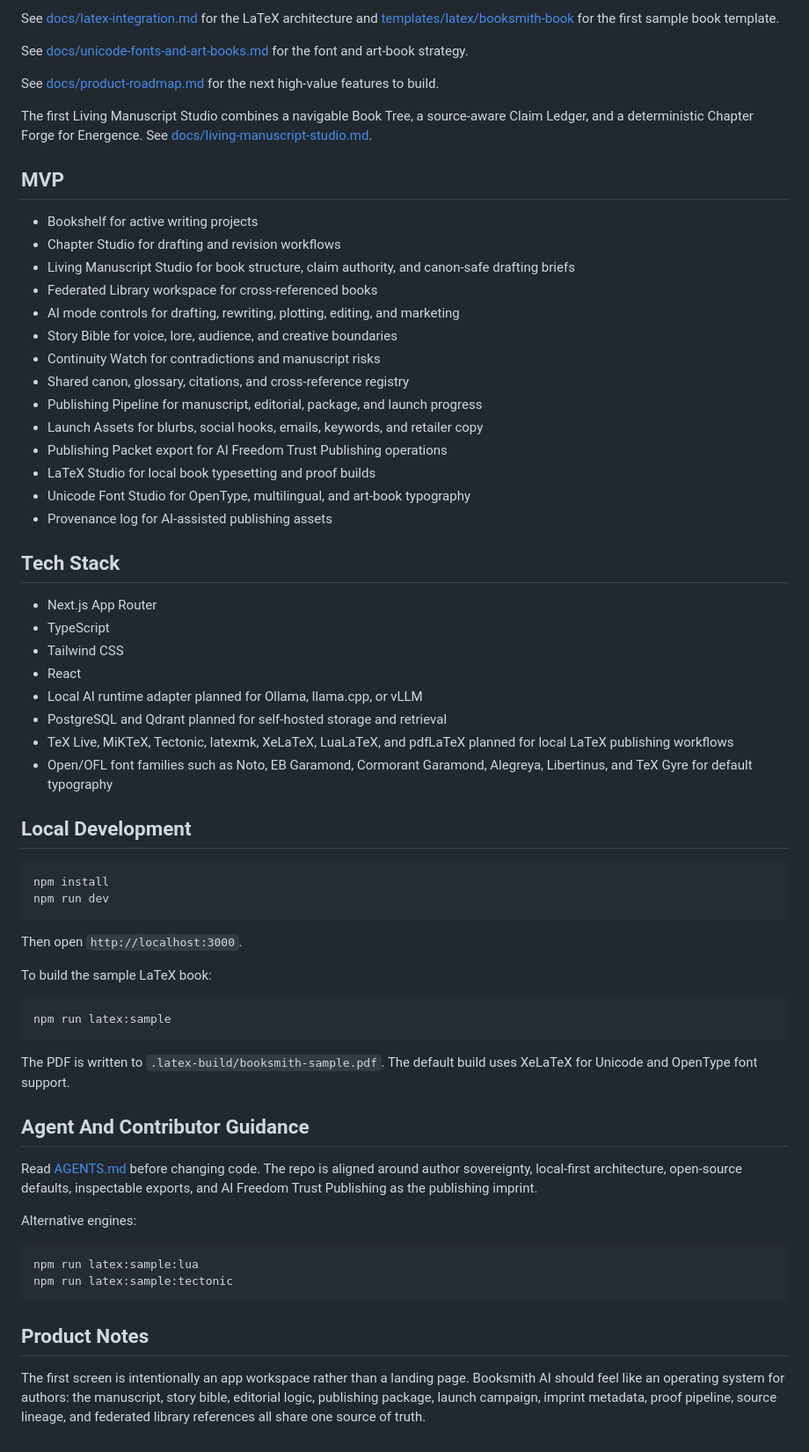
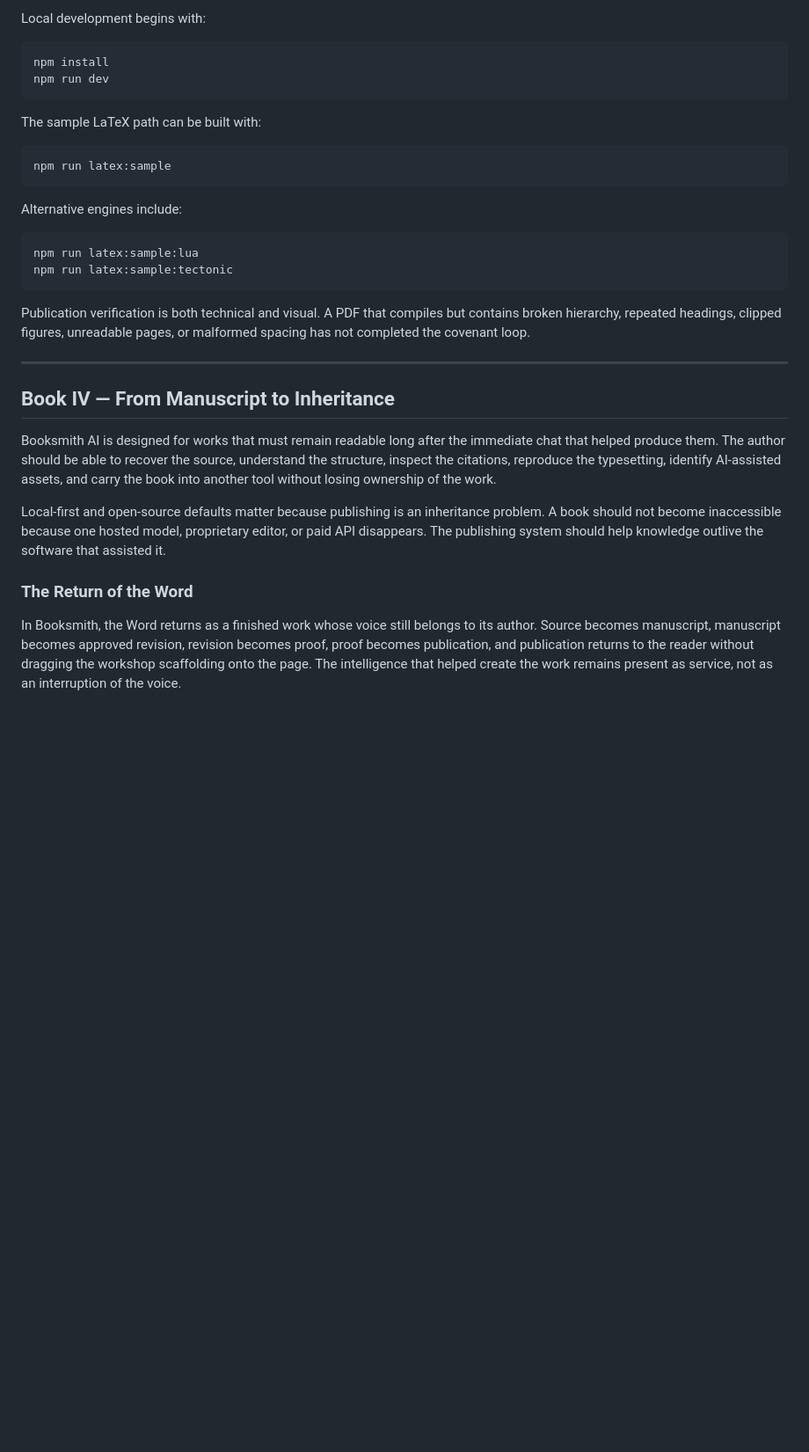
Before and after one commit to AIFreedomTrustFederation/booksmith-ai, a Markdown page: README.md, the part around one of its changes. Shown at 88% size. Drawn GitHub-style; blank space fills up the shorter version.

````diff
--- a/README.md
+++ b/README.md
@@ -120,70 +76,33 @@ The LaTeX path is Unicode-first: XeLaTeX/LuaLaTeX, `fontspec`, OpenType font pro
-See [docs/latex-integration.md](docs/latex-integration.md) for the LaTeX architecture and [templates/latex/booksmith-book](templates/latex/booksmith-book) for the first sample book template.
-
-See [docs/unicode-fonts-and-art-books.md](docs/unicode-fonts-and-art-books.md) for the font and art-book strategy.
-
-See [docs/product-roadmap.md](docs/product-roadmap.md) for the next high-value
-features to build.
-
-The first Living Manuscript Studio combines a navigable Book Tree, a source-aware
-Claim Ledger, and a deterministic Chapter Forge for Energence. See
-[docs/living-manuscript-studio.md](docs/living-manuscript-studio.md).
-
-## MVP
-
-- Bookshelf for active writing projects
-- Chapter Studio for drafting and revision workflows
-- Living Manuscript Studio for book structure, claim authority, and canon-safe drafting briefs
-- Federated Library workspace for cross-referenced books
-- AI mode controls for drafting, rewriting, plotting, editing, and marketing
-- Story Bible for voice, lore, audience, and creative boundaries
-- Continuity Watch for contradictions and manuscript risks
-- Shared canon, glossary, citations, and cross-reference registry
-- Publishing Pipeline for manuscript, editorial, package, and launch progress
-- Launch Assets for blurbs, social hooks, emails, keywords, and retailer copy
-- Publishing Packet export for AI Freedom Trust Publishing operations
-- LaTeX Studio for local book typesetting and proof builds
-- Unicode Font Studio for OpenType, multilingual, and art-book typography
-- Provenance log for AI-assisted publishing assets
-
-## Tech Stack
-
-- Next.js App Router
-- TypeScript
-- Tailwind CSS
-- React
-- Local AI runtime adapter planned for Ollama, llama.cpp, or vLLM
-- PostgreSQL and Qdrant planned for self-hosted storage and retrieval
-- TeX Live, MiKTeX, Tectonic, latexmk, XeLaTeX, LuaLaTeX, and pdfLaTeX planned for local LaTeX publishing workflows
-- Open/OFL font families such as Noto, EB Garamond, Cormorant Garamond, Alegreya, Libertinus, and TeX Gyre for default typography
-
-## Local Development
+Local development begins with:
 
 ```bash
 npm install
 npm run dev
 ```
 
-Then open `http://localhost:3000`.
-
-To build the sample LaTeX book:
+The sample LaTeX path can be built with:
 
 ```powershell
 npm run latex:sample
 ```
 
-The PDF is written to `.latex-build/booksmith-sample.pdf`. The default build uses XeLaTeX for Unicode and OpenType font support.
-
-## Agent And Contributor Guidance
-
-Read [AGENTS.md](AGENTS.md) before changing code. The repo is aligned around author sovereignty, local-first architecture, open-source defaults, inspectable exports, and AI Freedom Trust Publishing as the publishing imprint.
-
-Alternative engines:
+Alternative engines include:
 
 ```powershell
 npm run latex:sample:lua
 npm run latex:sample:tectonic
 ```
 
-## Product Notes
+Publication verification is both technical and visual. A PDF that compiles but contains broken hierarchy, repeated headings, clipped figures, unreadable pages, or malformed spacing has not completed the covenant loop.
 
-The first screen is intentionally an app workspace rather than a landing page. Booksmith AI should feel like an operating system for authors: the manuscript, story bible, editorial logic, publishing package, launch campaign, imprint metadata, proof pipeline, source lineage, and federated library references all share one source of truth.
+---
+
+## Book IV — From Manuscript to Inheritance
+
+Booksmith AI is designed for works that must remain readable long after the immediate chat that helped produce them. The author should be able to recover the source, understand the structure, inspect the citations, reproduce the typesetting, identify AI-assisted assets, and carry the book into another tool without losing ownership of the work.
+
+Local-first and open-source defaults matter because publishing is an inheritance problem. A book should not become inaccessible because one hosted model, proprietary editor, or paid API disappears. The publishing system should help knowledge outlive the software that assisted it.
+
+### The Return of the Word
+
+In Booksmith, the Word returns as a finished work whose voice still belongs to its author. Source becomes manuscript, manuscript becomes approved revision, revision becomes proof, proof becomes publication, and publication returns to the reader without dragging the workshop scaffolding onto the page. The intelligence that helped create the work remains present as service, not as an interruption of the voice.
````
Also changed, not shown: other parts of README.md (+60 -104 lines).
